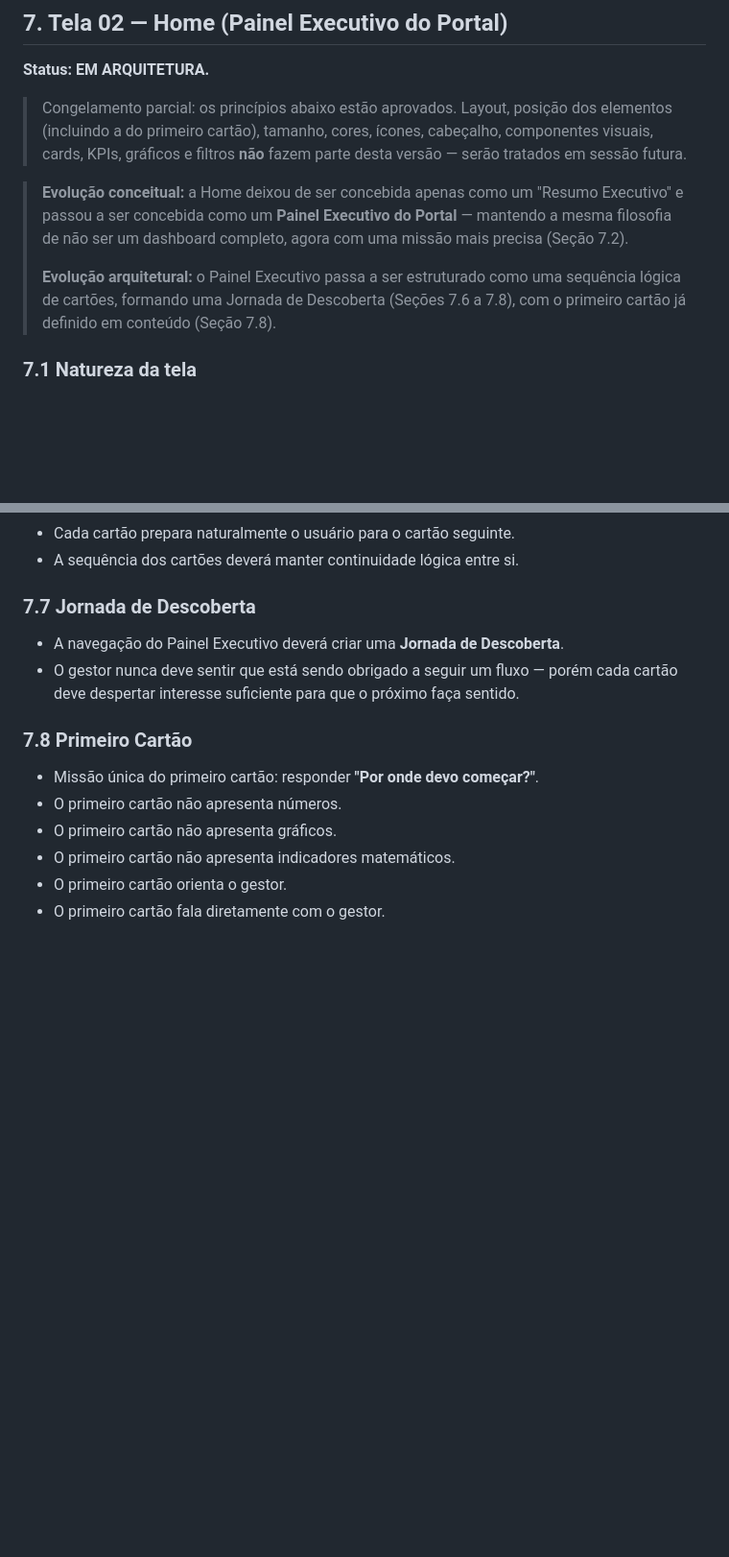
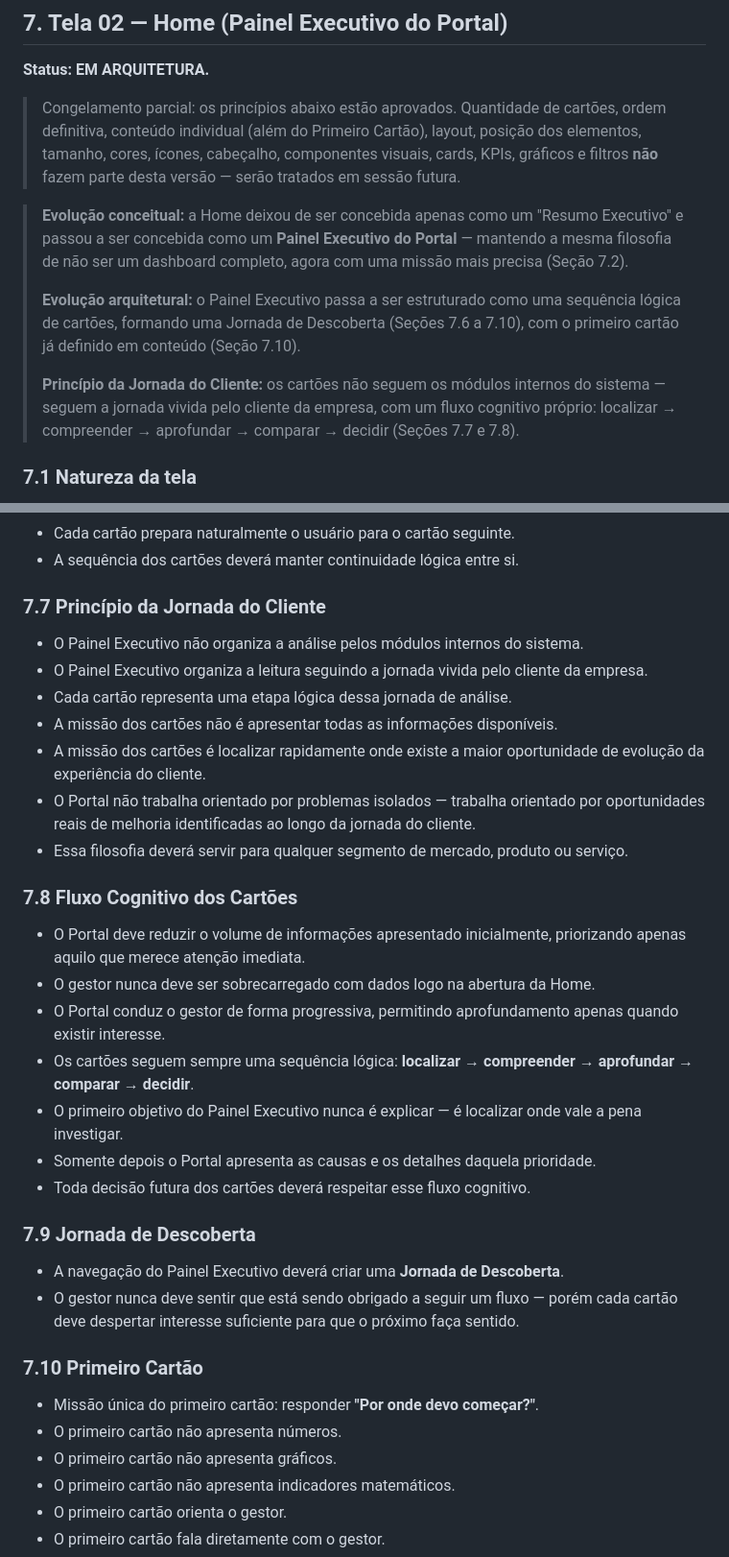
Before and after one commit to kmhvia-cmd/nsi-pos-venda, a Markdown page: docs/architecture/ADR-004-portal-executivo-cliente.md, 2 parts joined by grey strips. Shown at 96% size. Rendered like a GitHub page; blank space fills up the shorter version.

```diff
--- a/docs/architecture/ADR-004-portal-executivo-cliente.md
+++ b/docs/architecture/ADR-004-portal-executivo-cliente.md
@@ -135,11 +135,13 @@ Ser a porta de entrada do cliente ao Portal Executivo — a primeira impressão
 
 **Status: EM ARQUITETURA.**
 
-> Congelamento parcial: os princípios abaixo estão aprovados. Layout, posição dos elementos (incluindo a do primeiro cartão), tamanho, cores, ícones, cabeçalho, componentes visuais, cards, KPIs, gráficos e filtros **não** fazem parte desta versão — serão tratados em sessão futura.
+> Congelamento parcial: os princípios abaixo estão aprovados. Quantidade de cartões, ordem definitiva, conteúdo individual (além do Primeiro Cartão), layout, posição dos elementos, tamanho, cores, ícones, cabeçalho, componentes visuais, cards, KPIs, gráficos e filtros **não** fazem parte desta versão — serão tratados em sessão futura.
 
 > **Evolução conceitual:** a Home deixou de ser concebida apenas como um "Resumo Executivo" e passou a ser concebida como um **Painel Executivo do Portal** — mantendo a mesma filosofia de não ser um dashboard completo, agora com uma missão mais precisa (Seção 7.2).
 >
-> **Evolução arquitetural:** o Painel Executivo passa a ser estruturado como uma sequência lógica de cartões, formando uma Jornada de Descoberta (Seções 7.6 a 7.8), com o primeiro cartão já definido em conteúdo (Seção 7.8).
+> **Evolução arquitetural:** o Painel Executivo passa a ser estruturado como uma sequência lógica de cartões, formando uma Jornada de Descoberta (Seções 7.6 a 7.10), com o primeiro cartão já definido em conteúdo (Seção 7.10).
+>
+> **Princípio da Jornada do Cliente:** os cartões não seguem os módulos internos do sistema — seguem a jornada vivida pelo cliente da empresa, com um fluxo cognitivo próprio: localizar → compreender → aprofundar → comparar → decidir (Seções 7.7 e 7.8).
 
 ### 7.1 Natureza da tela
 
@@ -180,12 +182,32 @@ Ser a porta de entrada do cliente ao Portal Executivo — a primeira impressão
 - Cada cartão prepara naturalmente o usuário para o cartão seguinte.
 - A sequência dos cartões deverá manter continuidade lógica entre si.
 
-### 7.7 Jornada de Descoberta
+### 7.7 Princípio da Jornada do Cliente
+
+- O Painel Executivo não organiza a análise pelos módulos internos do sistema.
+- O Painel Executivo organiza a leitura seguindo a jornada vivida pelo cliente da empresa.
+- Cada cartão representa uma etapa lógica dessa jornada de análise.
+- A missão dos cartões não é apresentar todas as informações disponíveis.
+- A missão dos cartões é localizar rapidamente onde existe a maior oportunidade de evolução da experiência do cliente.
+- O Portal não trabalha orientado por problemas isolados — trabalha orientado por oportunidades reais de melhoria identificadas ao longo da jornada do cliente.
+- Essa filosofia deverá servir para qualquer segmento de mercado, produto ou serviço.
+
+### 7.8 Fluxo Cognitivo dos Cartões
+
+- O Portal deve reduzir o volume de informações apresentado inicialmente, priorizando apenas aquilo que merece atenção imediata.
+- O gestor nunca deve ser sobrecarregado com dados logo na abertura da Home.
+- O Portal conduz o gestor de forma progressiva, permitindo aprofundamento apenas quando existir interesse.
+- Os cartões seguem sempre uma sequência lógica: **localizar → compreender → aprofundar → comparar → decidir**.
+- O primeiro objetivo do Painel Executivo nunca é explicar — é localizar onde vale a pena investigar.
+- Somente depois o Portal apresenta as causas e os detalhes daquela prioridade.
+- Toda decisão futura dos cartões deverá respeitar esse fluxo cognitivo.
+
+### 7.9 Jornada de Descoberta
 
 - A navegação do Painel Executivo deverá criar uma **Jornada de Descoberta**.
 - O gestor nunca deve sentir que está sendo obrigado a seguir um fluxo — porém cada cartão deve despertar interesse suficiente para que o próximo faça sentido.
 
-### 7.8 Primeiro Cartão
+### 7.10 Primeiro Cartão
 
 - Missão única do primeiro cartão: responder **"Por onde devo começar?"**.
 - O primeiro cartão não apresenta números.
```
Also changed, not shown: other parts of docs/architecture/ADR-004-portal-executivo-cliente.md (+11 -8 lines).
